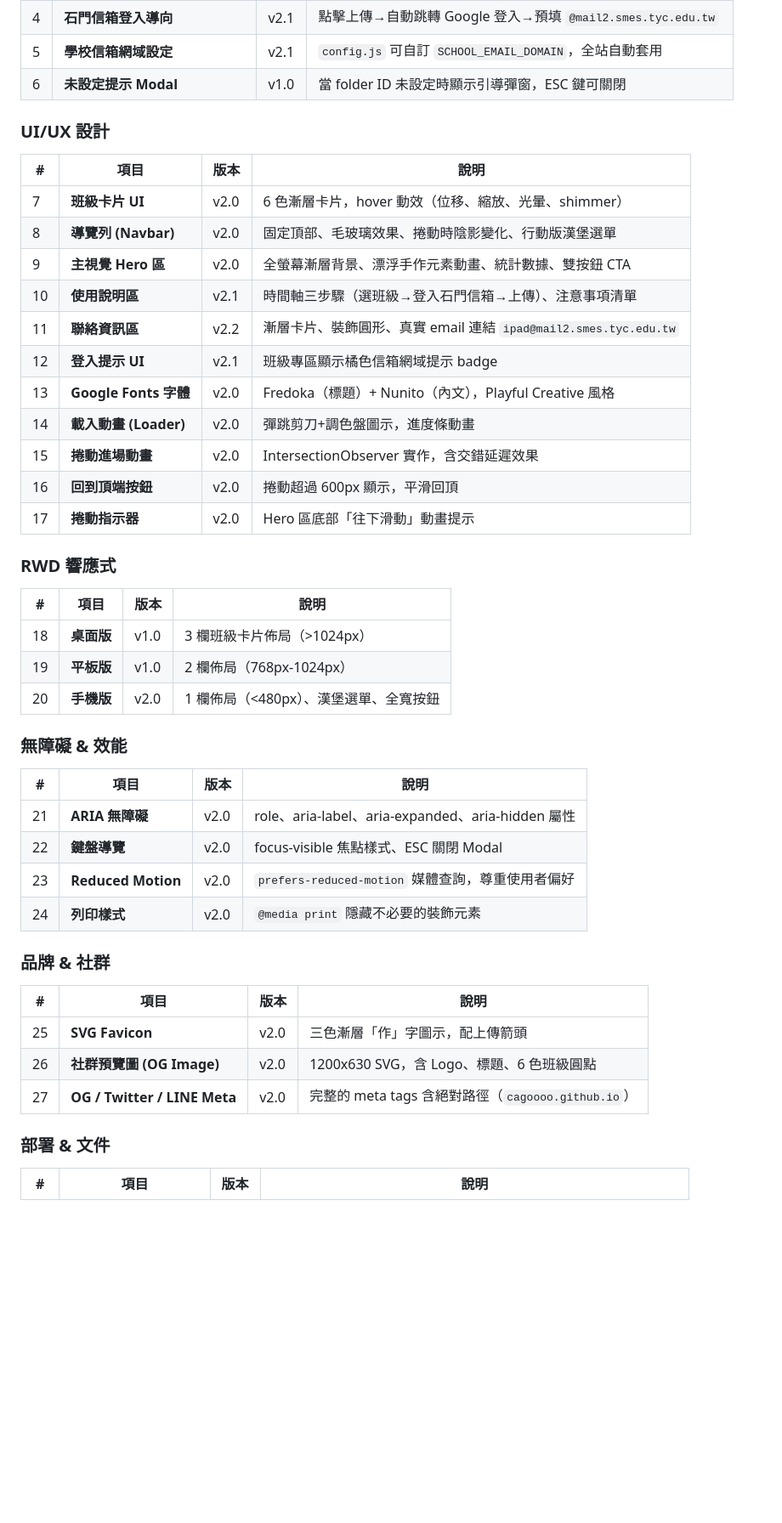
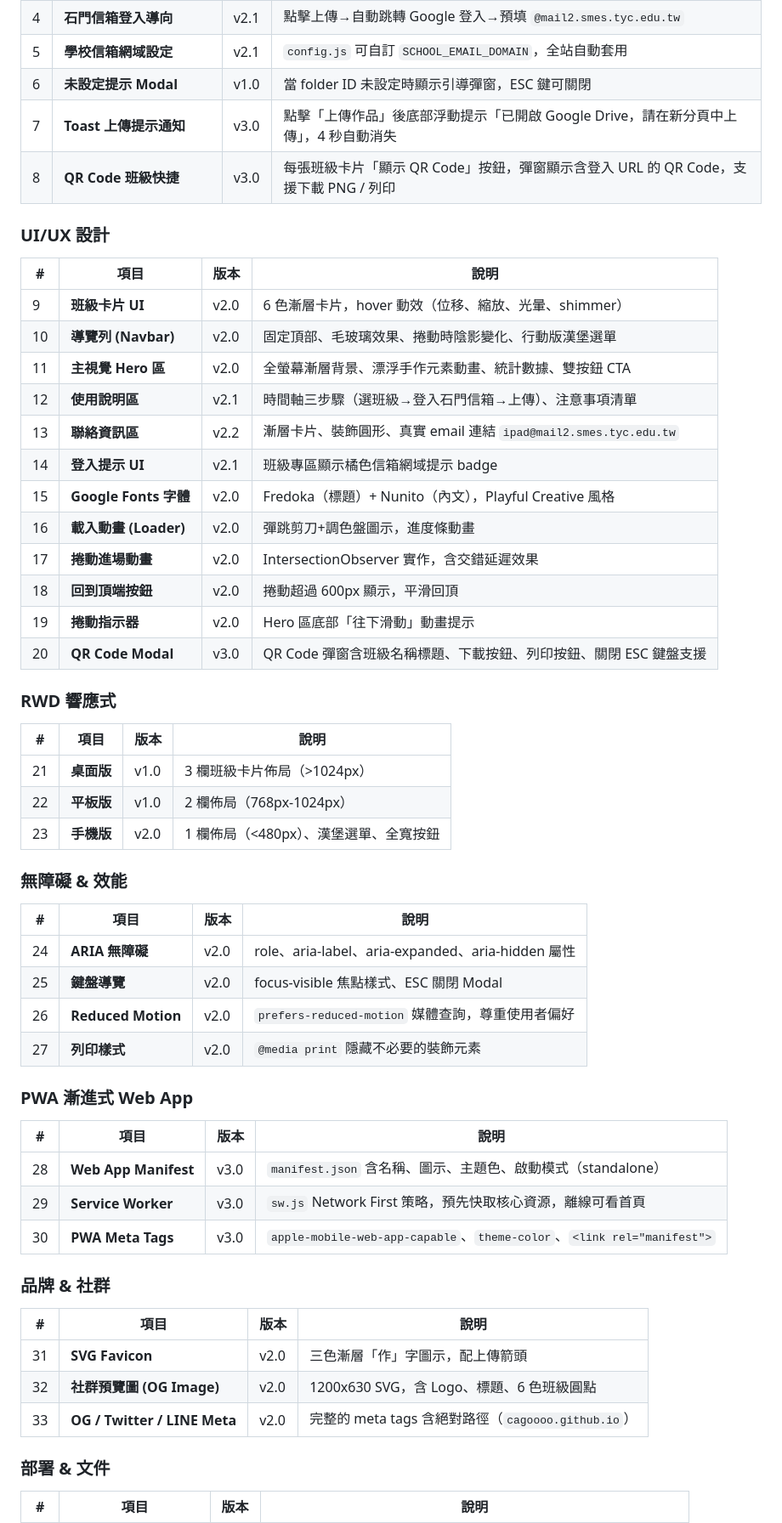
Before and after one commit to cagoooo/files, a Markdown page: PROGRESS.md, the part around one of its changes. Shown at 85% size. Rendered like a GitHub page; blank space fills up the shorter version.

```diff
--- a/PROGRESS.md
+++ b/PROGRESS.md
@@ -30,47 +31,58 @@
 | 4 | **石門信箱登入導向** | v2.1 | 點擊上傳→自動跳轉 Google 登入→預填 `@mail2.smes.tyc.edu.tw` |
 | 5 | **學校信箱網域設定** | v2.1 | `config.js` 可自訂 `SCHOOL_EMAIL_DOMAIN`，全站自動套用 |
 | 6 | **未設定提示 Modal** | v1.0 | 當 folder ID 未設定時顯示引導彈窗，ESC 鍵可關閉 |
+| 7 | **Toast 上傳提示通知** | v3.0 | 點擊「上傳作品」後底部浮動提示「已開啟 Google Drive，請在新分頁中上傳」，4 秒自動消失 |
+| 8 | **QR Code 班級快捷** | v3.0 | 每張班級卡片「顯示 QR Code」按鈕，彈窗顯示含登入 URL 的 QR Code，支援下載 PNG / 列印 |
 
 ### UI/UX 設計
 
 | # | 項目 | 版本 | 說明 |
 |---|------|------|------|
-| 7 | **班級卡片 UI** | v2.0 | 6 色漸層卡片，hover 動效（位移、縮放、光暈、shimmer） |
-| 8 | **導覽列 (Navbar)** | v2.0 | 固定頂部、毛玻璃效果、捲動時陰影變化、行動版漢堡選單 |
-| 9 | **主視覺 Hero 區** | v2.0 | 全螢幕漸層背景、漂浮手作元素動畫、統計數據、雙按鈕 CTA |
-| 10 | **使用說明區** | v2.1 | 時間軸三步驟（選班級→登入石門信箱→上傳）、注意事項清單 |
-| 11 | **聯絡資訊區** | v2.2 | 漸層卡片、裝飾圓形、真實 email 連結 `ipad@mail2.smes.tyc.edu.tw` |
-| 12 | **登入提示 UI** | v2.1 | 班級專區顯示橘色信箱網域提示 badge |
-| 13 | **Google Fonts 字體** | v2.0 | Fredoka（標題）+ Nunito（內文），Playful Creative 風格 |
-| 14 | **載入動畫 (Loader)** | v2.0 | 彈跳剪刀+調色盤圖示，進度條動畫 |
-| 15 | **捲動進場動畫** | v2.0 | IntersectionObserver 實作，含交錯延遲效果 |
-| 16 | **回到頂端按鈕** | v2.0 | 捲動超過 600px 顯示，平滑回頂 |
-| 17 | **捲動指示器** | v2.0 | Hero 區底部「往下滑動」動畫提示 |
+| 9 | **班級卡片 UI** | v2.0 | 6 色漸層卡片，hover 動效（位移、縮放、光暈、shimmer） |
+| 10 | **導覽列 (Navbar)** | v2.0 | 固定頂部、毛玻璃效果、捲動時陰影變化、行動版漢堡選單 |
+| 11 | **主視覺 Hero 區** | v2.0 | 全螢幕漸層背景、漂浮手作元素動畫、統計數據、雙按鈕 CTA |
+| 12 | **使用說明區** | v2.1 | 時間軸三步驟（選班級→登入石門信箱→上傳）、注意事項清單 |
+| 13 | **聯絡資訊區** | v2.2 | 漸層卡片、裝飾圓形、真實 email 連結 `ipad@mail2.smes.tyc.edu.tw` |
+| 14 | **登入提示 UI** | v2.1 | 班級專區顯示橘色信箱網域提示 badge |
+| 15 | **Google Fonts 字體** | v2.0 | Fredoka（標題）+ Nunito（內文），Playful Creative 風格 |
+| 16 | **載入動畫 (Loader)** | v2.0 | 彈跳剪刀+調色盤圖示，進度條動畫 |
+| 17 | **捲動進場動畫** | v2.0 | IntersectionObserver 實作，含交錯延遲效果 |
+| 18 | **回到頂端按鈕** | v2.0 | 捲動超過 600px 顯示，平滑回頂 |
+| 19 | **捲動指示器** | v2.0 | Hero 區底部「往下滑動」動畫提示 |
+| 20 | **QR Code Modal** | v3.0 | QR Code 彈窗含班級名稱標題、下載按鈕、列印按鈕、關閉 ESC 鍵盤支援 |
 
 ### RWD 響應式
 
 | # | 項目 | 版本 | 說明 |
 |---|------|------|------|
-| 18 | **桌面版** | v1.0 | 3 欄班級卡片佈局（>1024px） |
-| 19 | **平板版** | v1.0 | 2 欄佈局（768px-1024px） |
-| 20 | **手機版** | v2.0 | 1 欄佈局（<480px）、漢堡選單、全寬按鈕 |
+| 21 | **桌面版** | v1.0 | 3 欄班級卡片佈局（>1024px） |
+| 22 | **平板版** | v1.0 | 2 欄佈局（768px-1024px） |
+| 23 | **手機版** | v2.0 | 1 欄佈局（<480px）、漢堡選單、全寬按鈕 |
 
 ### 無障礙 & 效能
 
 | # | 項目 | 版本 | 說明 |
 |---|------|------|------|
-| 21 | **ARIA 無障礙** | v2.0 | role、aria-label、aria-expanded、aria-hidden 屬性 |
-| 22 | **鍵盤導覽** | v2.0 | focus-visible 焦點樣式、ESC 關閉 Modal |
-| 23 | **Reduced Motion** | v2.0 | `prefers-reduced-motion` 媒體查詢，尊重使用者偏好 |
-| 24 | **列印樣式** | v2.0 | `@media print` 隱藏不必要的裝飾元素 |
+| 24 | **ARIA 無障礙** | v2.0 | role、aria-label、aria-expanded、aria-hidden 屬性 |
+| 25 | **鍵盤導覽** | v2.0 | focus-visible 焦點樣式、ESC 關閉 Modal |
+| 26 | **Reduced Motion** | v2.0 | `prefers-reduced-motion` 媒體查詢，尊重使用者偏好 |
+| 27 | **列印樣式** | v2.0 | `@media print` 隱藏不必要的裝飾元素 |
+
+### PWA 漸進式 Web App
+
+| # | 項目 | 版本 | 說明 |
+|---|------|------|------|
+| 28 | **Web App Manifest** | v3.0 | `manifest.json` 含名稱、圖示、主題色、啟動模式（standalone） |
+| 29 | **Service Worker** | v3.0 | `sw.js` Network First 策略，預先快取核心資源，離線可看首頁 |
+| 30 | **PWA Meta Tags** | v3.0 | `apple-mobile-web-app-capable`、`theme-color`、`<link rel="manifest">` |
 
 ### 品牌 & 社群
 
 | # | 項目 | 版本 | 說明 |
 |---|------|------|------|
-| 25 | **SVG Favicon** | v2.0 | 三色漸層「作」字圖示，配上傳箭頭 |
-| 26 | **社群預覽圖 (OG Image)** | v2.0 | 1200x630 SVG，含 Logo、標題、6 色班級圓點 |
-| 27 | **OG / Twitter / LINE Meta** | v2.0 | 完整的 meta tags 含絕對路徑（`cagoooo.github.io`） |
+| 31 | **SVG Favicon** | v2.0 | 三色漸層「作」字圖示，配上傳箭頭 |
+| 32 | **社群預覽圖 (OG Image)** | v2.0 | 1200x630 SVG，含 Logo、標題、6 色班級圓點 |
+| 33 | **OG / Twitter / LINE Meta** | v2.0 | 完整的 meta tags 含絕對路徑（`cagoooo.github.io`） |
 
 ### 部署 & 文件
 
```
Also changed, not shown: other parts of PROGRESS.md (+91 -79 lines).
